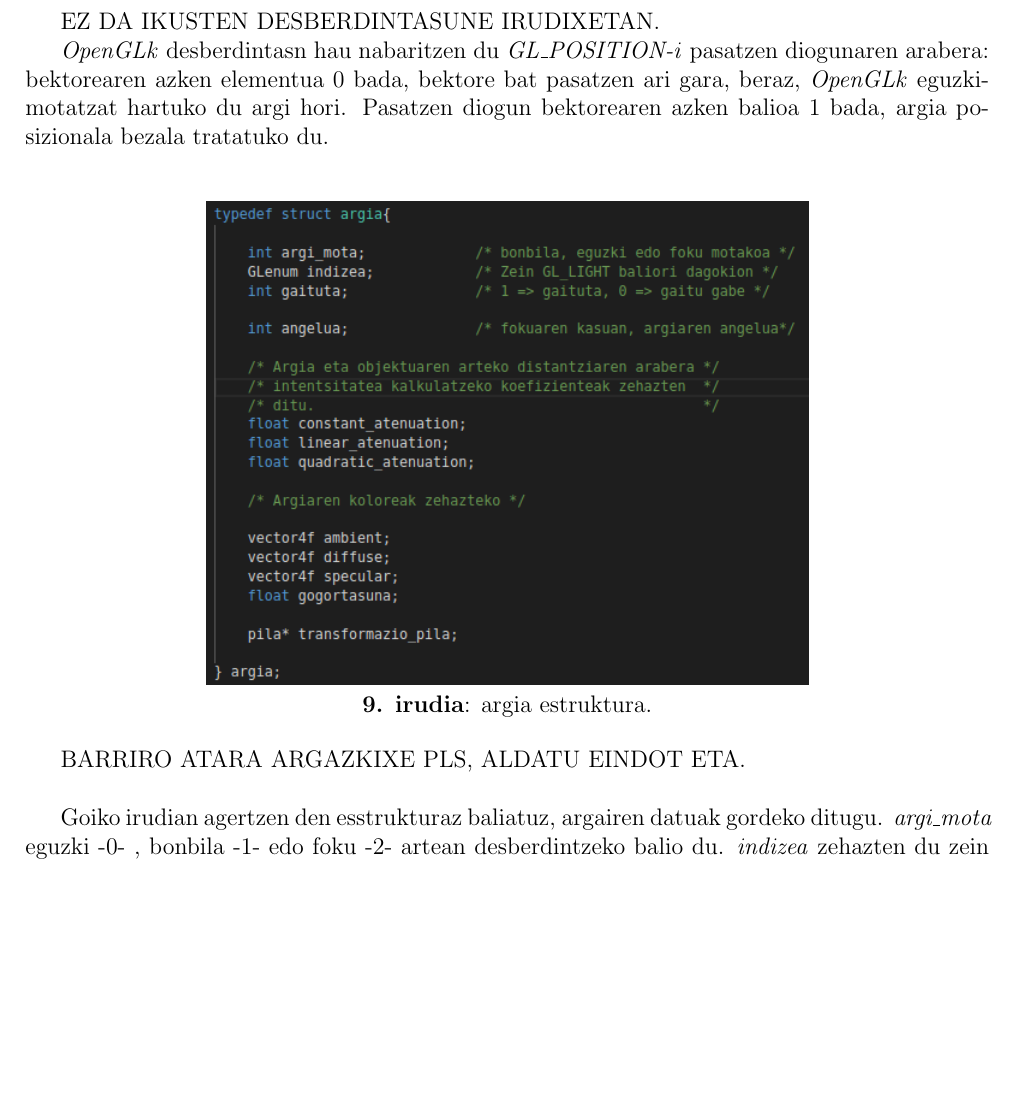
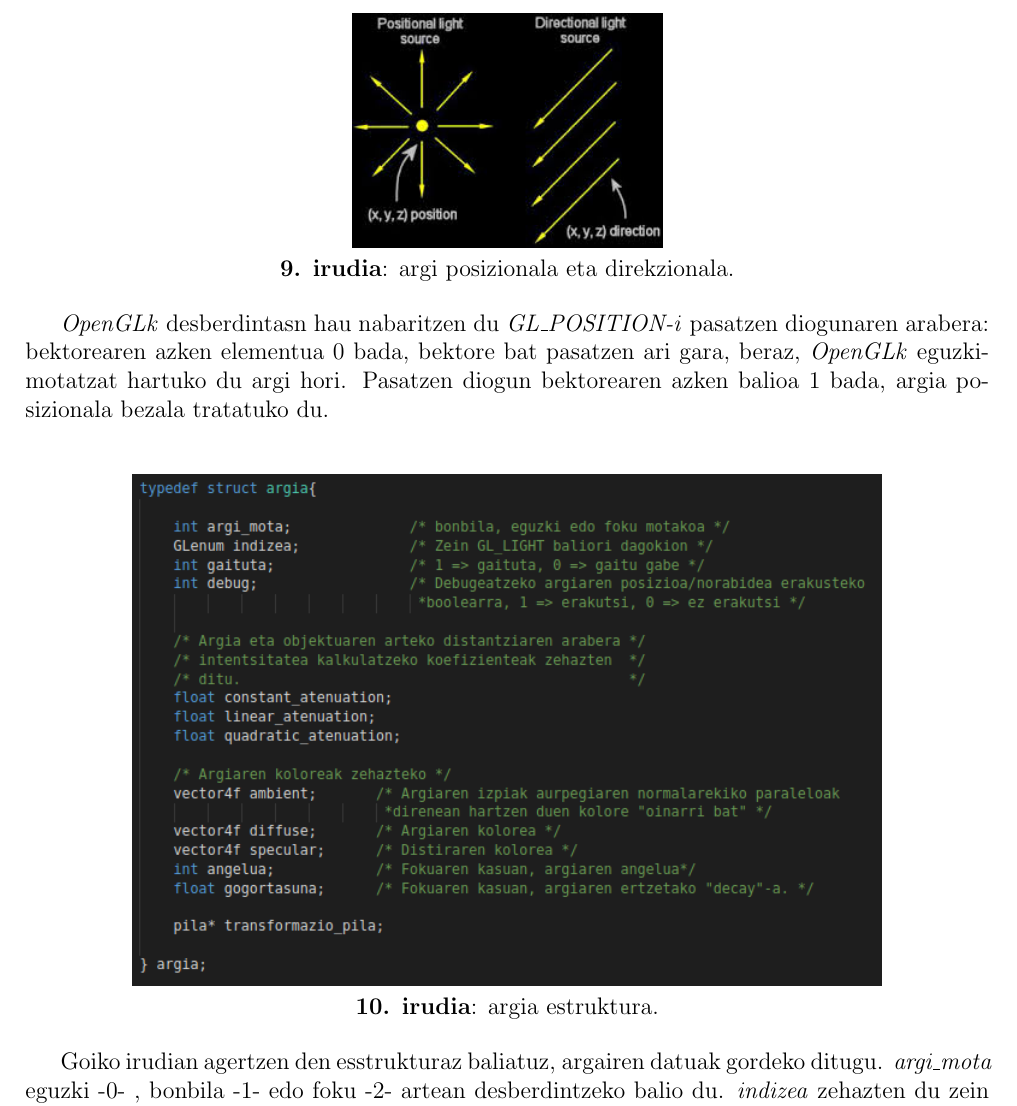
Before and after one commit to iraoier98/KG, a LaTeX document (doc/f3_doc.tex): part of page 8 of 13, cut at the place of the change, the shorter picture padded with empty space. Compiled offline with pdfLaTeX.

Commit message:
Irudiak gehituta

```diff
--- a/doc/f3_doc.tex
+++ b/doc/f3_doc.tex
@@ -255,18 +255,19 @@ Bizitza errealeko argiak simulatzen dituzten hiru argi mota inplementatu ditugu:
 
 Eguzkia direkzionala da, edozein puntutan bere argiak angelu berarekin inziditzen baitu. Beraz, bakarrik hartu behar dugu kontutan norabidea (eguzkia infinituan baitago). Beste biak posizionalak dira, argi-izpiak posizio batetik era erradial eta dibergente batean abiatuz. Hala ere, bonbilaren kasuan, norabideak ez du garrantziarik, norabide guztietan igortzen baitu argia. Posizoa eta norabidea, biak kontutan hartzen dituen argi mota bakarra fokua da.
 
+\begin{center}
+\includegraphics[scale=0.6]{argia_posdirek.jpeg}
 
-EZ DA IKUSTEN DESBERDINTASUNE IRUDIXETAN.
+\textbf{9. irudia}: argi posizionala eta direkzionala.
+\end{center}
 
 \aldagai{OpenGLk} desberdintasn hau nabaritzen du \aldagai{GL\_POSITION-i} pasatzen diogunaren arabera: bektorearen azken elementua 0 bada, bektore bat pasatzen ari gara, beraz, \aldagai{OpenGLk} eguzki-motatzat hartuko du argi hori. Pasatzen diogun bektorearen azken balioa 1 bada, argia posizionala bezala tratatuko du.\\
 
 \begin{center}
 \includegraphics[scale=2.5]{argia_estruktura.png}
 
-\textbf{9. irudia}: argia estruktura.
+\textbf{10. irudia}: argia estruktura.
 \end{center}
-
-BARRIRO ATARA ARGAZKIXE PLS, ALDATU EINDOT ETA.\\
 
 Goiko irudian agertzen den esstrukturaz baliatuz, argairen datuak gordeko ditugu. \aldagai{argi\_mota} eguzki -0- , bonbila -1- edo foku -2- artean desberdintzeko balio du. \aldagai{indizea} zehazten du zein argiri dagokion instantzia horien datuak. \aldagai{gaituta} adierazten du ea argia piztuta dagoenentz. \aldagai{angelua} fokuaren kasuan honek daukan zabalera zehazteko balio du. \aldagai{diffuse} aldagaiak argiaren kolorea zehazten du. \aldagai{ambient} hitzak esaten duen moduan, argiaren ingurumenaren kolorea zehazten du. \aldagai{specular} objektua distiratsua bada, honen kolorea kalkulatzeko zehazten den argiaren kolore-mota hau balio du. \aldagai{gogortasuna} argitik iluntasunera dagoen espektroaren "gogortasuna"zehazten du. Amaitzeko, \aldagai{transformazio\_pila} argiari egindako transfromazio matrizeen pila gordetzeko balio du.\\
 
```
Also changed, not shown: doc/argia_estruktura.png, doc/argia_posdirek.jpeg (added), doc/debug.png (added), doc/f3_doc.tex (7 more changed lines).
